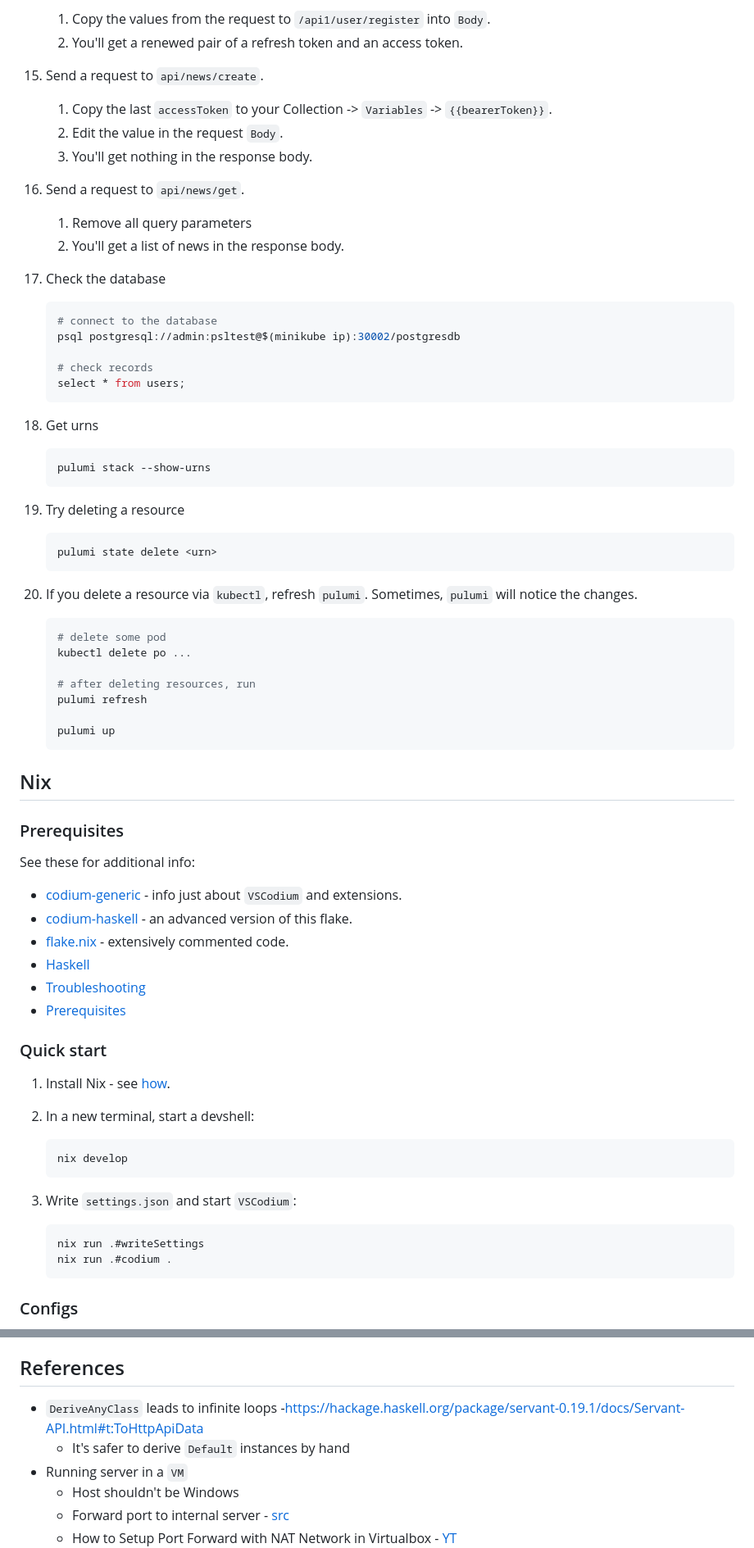
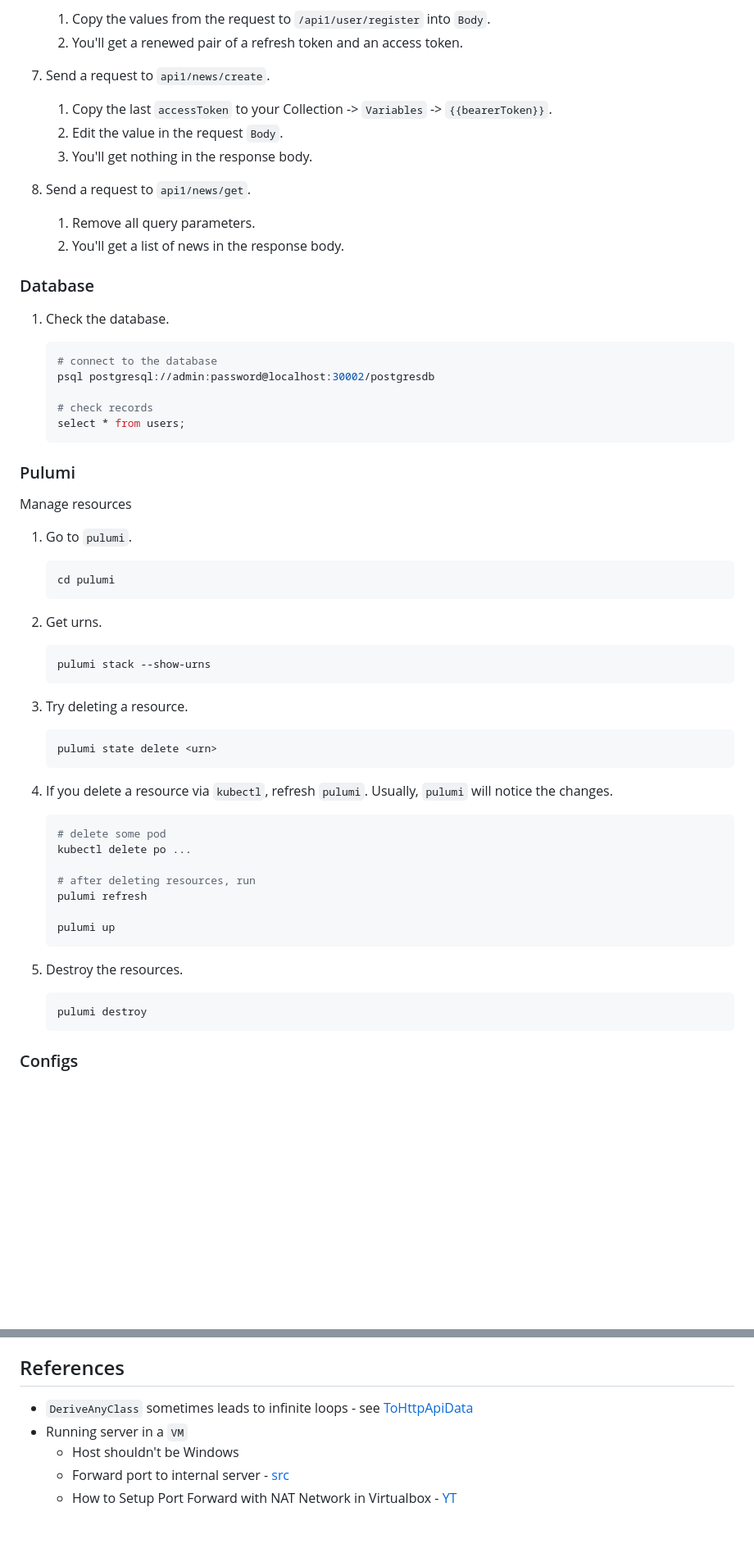
Before and after one commit to breaking-news-org/back-end, a Markdown page: README.md, 2 parts joined by grey strips. Shown: that part at 82% size. GitHub-like rendering; blank space fills up the shorter version.

````diff
--- a/README.md
+++ b/README.md
@@ -134,39 +239,51 @@
     1. Copy the values from the request to `/api1/user/register` into `Body`.
     1. You'll get a renewed pair of a refresh token and an access token.
 
-1. Send a request to `api/news/create`.
+1. Send a request to `api1/news/create`.
 
    1. Copy the last `accessToken` to your Collection -> `Variables` -> `{{bearerToken}}`.
    1. Edit the value in the request `Body`.
    1. You'll get nothing in the response body.
 
-1. Send a request to `api/news/get`.
-   1. Remove all query parameters
+1. Send a request to `api1/news/get`.
+   1. Remove all query parameters.
    1. You'll get a list of news in the response body.
 
-1. Check the database
+### Database
+
+1. Check the database.
 
     ```console
     # connect to the database
-    psql postgresql://admin:psltest@$(minikube ip):30002/postgresdb
+    psql postgresql://admin:password@localhost:30002/postgresdb
 
     # check records
     select * from users;
     ```
 
-1. Get urns
+### Pulumi
+
+Manage resources
+
+1. Go to `pulumi`.
+
+    ```console
+    cd pulumi
+    ```
+
+1. Get urns.
 
     ```console
     pulumi stack --show-urns
     ```
 
-1. Try deleting a resource
+1. Try deleting a resource.
 
     ```concole
     pulumi state delete <urn>
     ```
 
-1. If you delete a resource via `kubectl`, refresh `pulumi`. Sometimes, `pulumi` will notice the changes.
+1. If you delete a resource via `kubectl`, refresh `pulumi`. Usually, `pulumi` will notice the changes.
 
     ```console
     # delete some pod
@@ -178,34 +295,10 @@
     pulumi up
     ```
 
-## Nix
-
-### Prerequisites
-
-See these for additional info:
-
-- [codium-generic](https://github.com/deemp/flakes/tree/main/templates/codium/generic#readme) - info just about `VSCodium` and extensions.
-- [codium-haskell](https://github.com/deemp/flakes/tree/main/templates/codium/haskell#readme) - an advanced version of this flake.
-- [flake.nix](./flake.nix) - extensively commented code.
-- [Haskell](https://github.com/deemp/flakes/blob/main/README/Haskell.md)
-- [Troubleshooting](https://github.com/deemp/flakes/blob/main/README/Troubleshooting.md)
-- [Prerequisites](https://github.com/deemp/flakes#prerequisites)
-
-### Quick start
-
-1. Install Nix - see [how](https://github.com/deemp/flakes/blob/main/README/InstallNix.md).
-
-1. In a new terminal, start a devshell:
+1. Destroy the resources.
 
     ```console
-    nix develop
-    ```
-
-1. Write `settings.json` and start `VSCodium`:
-
-    ```console
-    nix run .#writeSettings
-    nix run .#codium .
+    pulumi destroy
     ```
 
 ### Configs
@@ -220,8 +313,7 @@ See these for additional info:
 
 ## References
 
-- `DeriveAnyClass` leads to infinite loops -<https://hackage.haskell.org/package/servant-0.19.1/docs/Servant-API.html#t:ToHttpApiData>
-  - It's safer to derive `Default` instances by hand
+- `DeriveAnyClass` sometimes leads to infinite loops - see [ToHttpApiData](https://hackage.haskell.org/package/servant-0.19.1/docs/Servant-API.html#t:ToHttpApiData)
 - Running server in a `VM`
   - Host shouldn't be Windows
   - Forward port to internal server - [src](https://www.cyberciti.biz/faq/how-to-configure-ufw-to-forward-port-80443-to-internal-server-hosted-on-lan/)
````
Also changed, not shown: other parts of README.md (+156 -49 lines).
